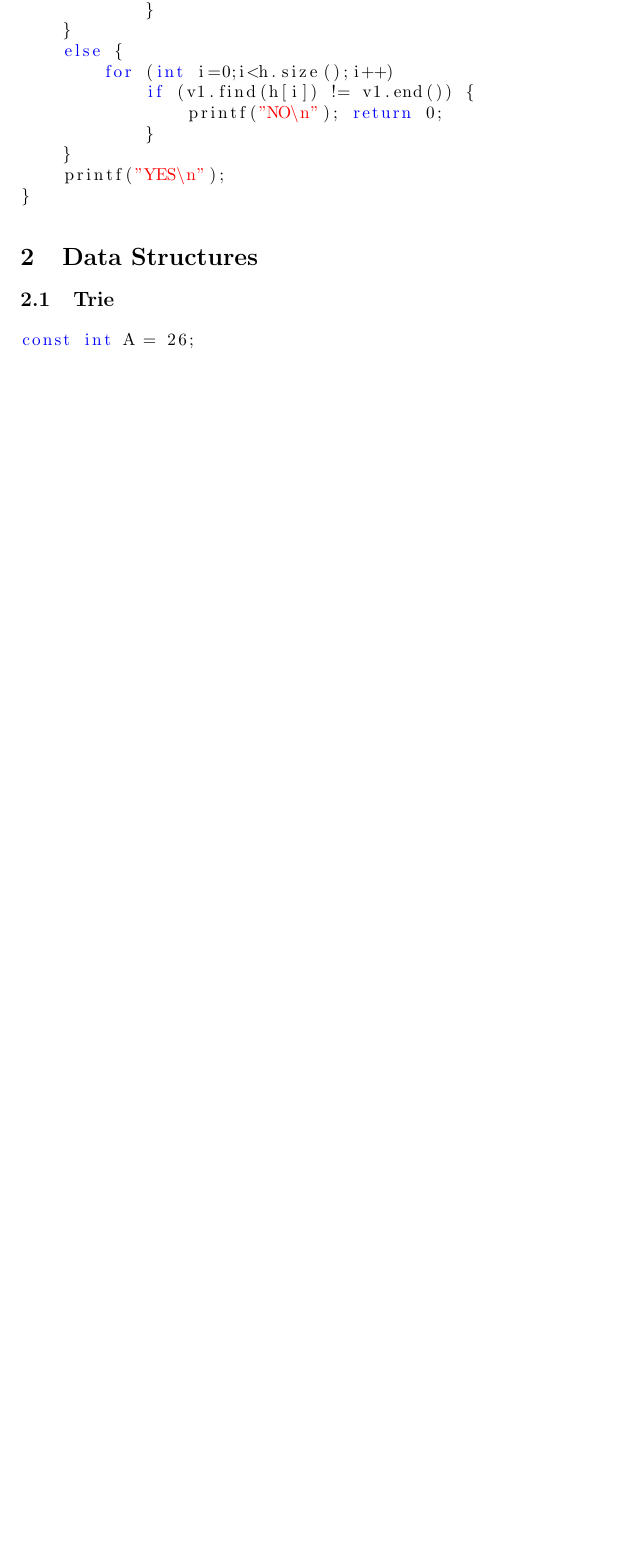
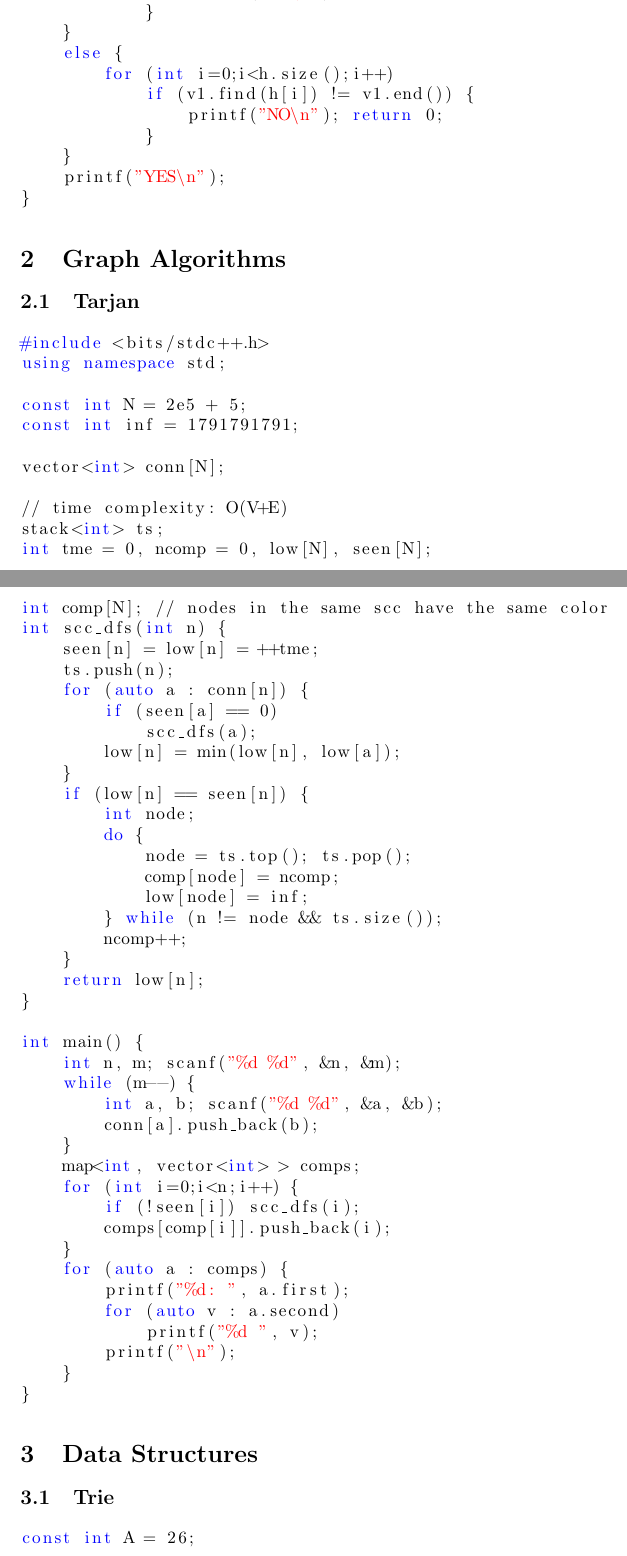
Before and after one commit to pedroteosousa/caderno, a LaTeX document (notebook.tex): part of page 4 of 15 before the commit and two parts of pages 4 and 5 of 16 after it, the two joined at a grey line, cut so that both start at the same text, the shorter picture padded with empty space. Compiled offline with pdfLaTeX.

Commit message:
updated pdf and latex files

```diff
--- a/notebook.tex
+++ b/notebook.tex
@@ -151,6 +151,60 @@ int main() {
 			}
 	}
 	printf("YES\n");
+}
+\end{lstlisting}
+\section{Graph Algorithms}
+\subsection{Tarjan}
+\begin{lstlisting}[language=C++]
+#include <bits/stdc++.h>
+using namespace std;
+
+const int N = 2e5 + 5;
+const int inf = 1791791791;
+
+vector<int> conn[N];
+
+// time complexity: O(V+E)
+stack<int> ts;
+int tme = 0, ncomp = 0, low[N], seen[N];
+int comp[N]; // nodes in the same scc have the same color
+int scc_dfs(int n) {
+	seen[n] = low[n] = ++tme;
+	ts.push(n);
+	for (auto a : conn[n]) {
+		if (seen[a] == 0)
+			scc_dfs(a);
+		low[n] = min(low[n], low[a]);
+	}
+	if (low[n] == seen[n]) {
+		int node;
+		do {
+			node = ts.top(); ts.pop();
+			comp[node] = ncomp;
+			low[node] = inf;
+		} while (n != node && ts.size());
+		ncomp++;
+	}
+	return low[n];
+}
+
+int main() {
+	int n, m; scanf("%d %d", &n, &m);
+	while (m--) {
+		int a, b; scanf("%d %d", &a, &b);
+		conn[a].push_back(b);
+	}
+	map<int, vector<int> > comps;
+	for (int i=0;i<n;i++) {
+		if (!seen[i]) scc_dfs(i);
+		comps[comp[i]].push_back(i);
+	}
+	for (auto a : comps) {
+		printf("%d: ", a.first);
+		for (auto v : a.second)
+			printf("%d ", v);
+		printf("\n");
+	}
 }
 \end{lstlisting}
 \section{Data Structures}
```
Also changed, not shown: latex/contents.txt (+3 -0 lines), notebook.pdf.
